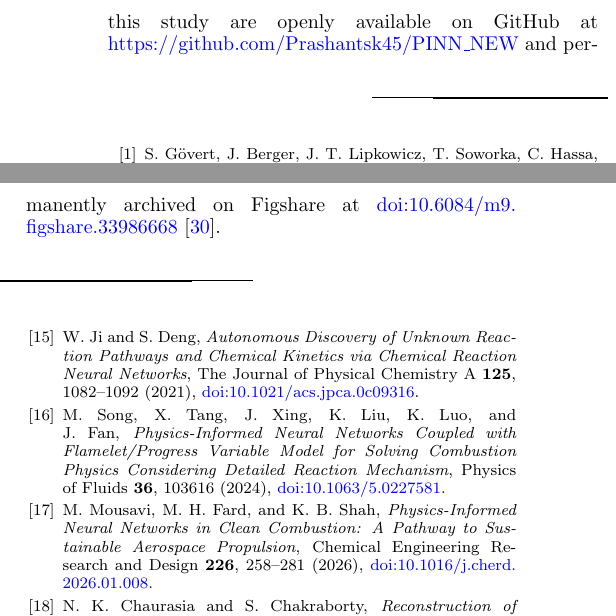
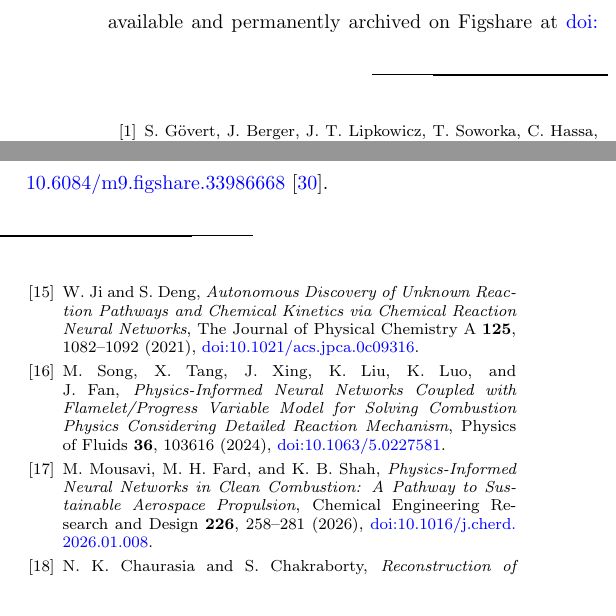
Before and after one commit to Prashantsk45/PINN_NEW, a LaTeX paper (paper/main.tex): two parts of the columns of page 15 of 16, joined at a grey line, cut at the place of the change. Compiled offline with pdfLaTeX.

Commit message:
Remove GitHub link and mention from Data and Code Availability section

```diff
--- a/paper/main.tex
+++ b/paper/main.tex
@@ -437,7 +437,7 @@ Future research will extend this physics-informed architecture to unsteady Large
 The author declares that he has no known competing financial interests or personal relationships that could have appeared to influence the work reported in this paper.
 
 \section*{Data and Code Availability}
-The complete PyTorch source code implementation, trained Fourier-ResPINN model checkpoints, loss optimization scripts, and ANSYS Fluent holdout validation datasets supporting the findings of this study are openly available on GitHub at \href{https://github.com/Prashantsk45/PINN\_NEW}{https://github.com/Prashantsk45/PINN\_NEW} and permanently archived on Figshare at \href{https://doi.org/10.6084/m9.figshare.33986668}{doi:\allowbreak 10.6084/\allowbreak m9.\allowbreak figshare.\allowbreak 33986668}~\cite{kamble2026dataset}.
+The complete PyTorch source code implementation, trained Fourier-ResPINN model checkpoints, loss optimization scripts, and ANSYS Fluent holdout validation datasets supporting the findings of this study are openly available and permanently archived on Figshare at \href{https://doi.org/10.6084/m9.figshare.33986668}{doi:\allowbreak 10.6084/\allowbreak m9.\allowbreak figshare.\allowbreak 33986668}~\cite{kamble2026dataset}.
 
 \begingroup
 \sloppy
```
Also changed, not shown: paper/main.pdf.
